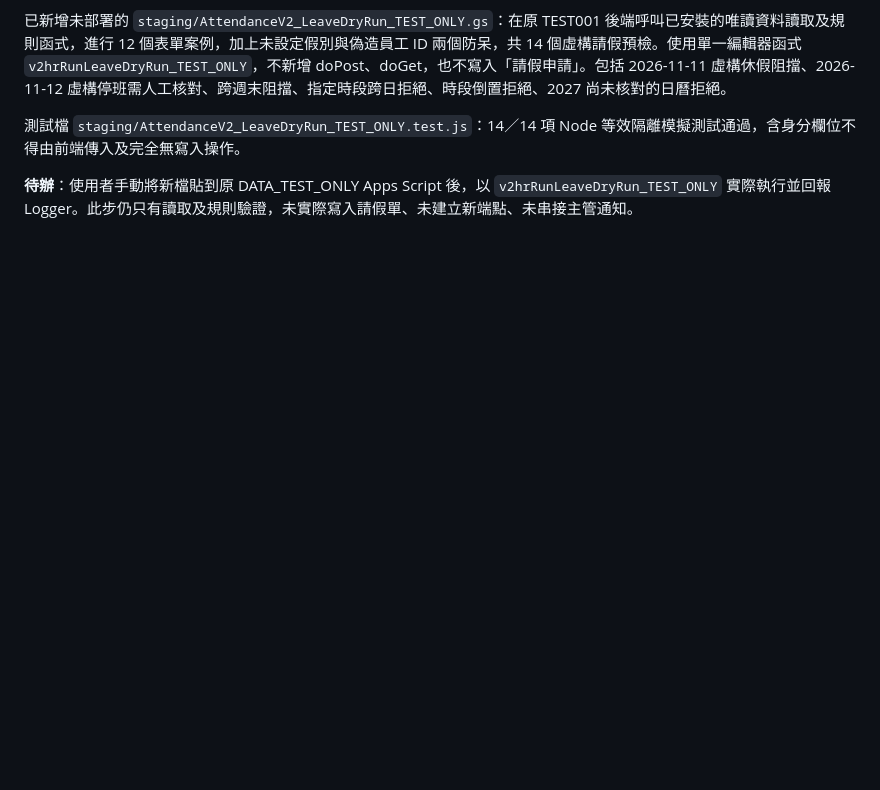
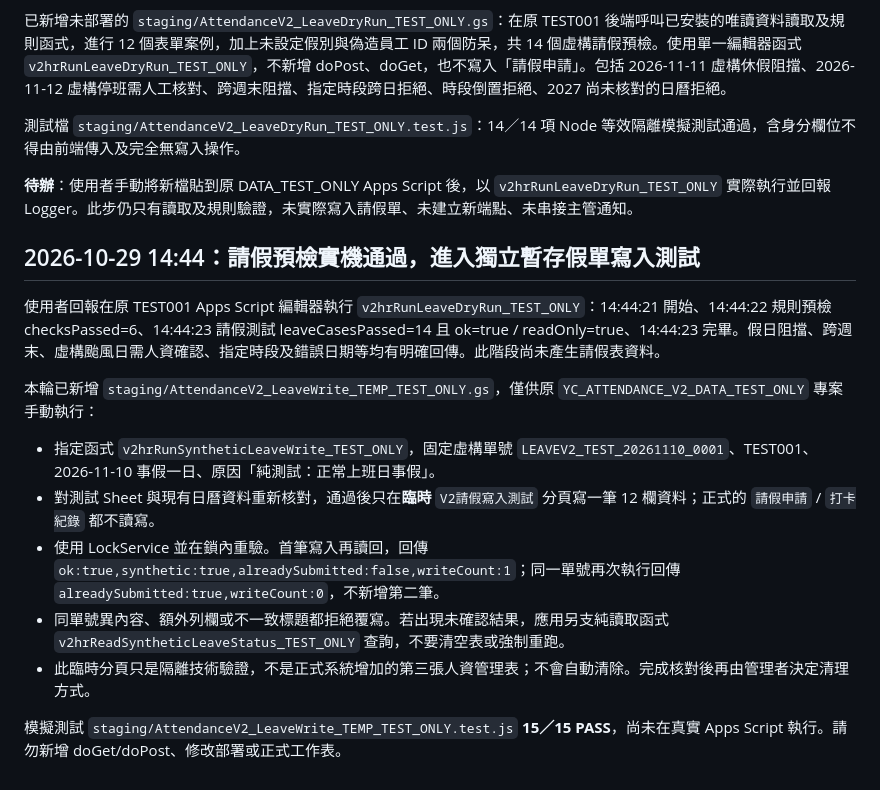
Before and after one commit to line-punch/attendance-v2-test, a Markdown page: staging/AttendanceV2_CalendarAndException_Schema.md, the part around the change. Rendered like a GitHub page; blank space fills up the shorter version.

Commit message:
docs: record real TEST001 leave dry-run and safe temporary leave write test plan

```diff
--- a/staging/AttendanceV2_CalendarAndException_Schema.md
+++ b/staging/AttendanceV2_CalendarAndException_Schema.md
@@ -118,3 +118,17 @@
 測試檔 `staging/AttendanceV2_LeaveDryRun_TEST_ONLY.test.js`：14／14 項 Node 等效隔離模擬測試通過，含身分欄位不得由前端傳入及完全無寫入操作。
 
 **待辦**：使用者手動將新檔貼到原 DATA_TEST_ONLY Apps Script 後，以 `v2hrRunLeaveDryRun_TEST_ONLY` 實際執行並回報 Logger。此步仍只有讀取及規則驗證，未實際寫入請假單、未建立新端點、未串接主管通知。
+
+## 2026-10-29 14:44：請假預檢實機通過，進入獨立暫存假單寫入測試
+
+使用者回報在原 TEST001 Apps Script 編輯器執行 `v2hrRunLeaveDryRun_TEST_ONLY`：14:44:21 開始、14:44:22 規則預檢 checksPassed=6、14:44:23 請假測試 leaveCasesPassed=14 且 ok=true / readOnly=true、14:44:23 完畢。假日阻擋、跨週末、虛構颱風日需人資確認、指定時段及錯誤日期等均有明確回傳。此階段尚未產生請假表資料。
+
+本輪已新增 `staging/AttendanceV2_LeaveWrite_TEMP_TEST_ONLY.gs`，僅供原 `YC_ATTENDANCE_V2_DATA_TEST_ONLY` 專案手動執行：
+
+- 指定函式 `v2hrRunSyntheticLeaveWrite_TEST_ONLY`，固定虛構單號 `LEAVEV2_TEST_20261110_0001`、TEST001、2026-11-10 事假一日、原因「純測試：正常上班日事假」。
+- 對測試 Sheet 與現有日曆資料重新核對，通過後只在**臨時** `V2請假寫入測試` 分頁寫一筆 12 欄資料；正式的 `請假申請` / `打卡紀錄` 都不讀寫。
+- 使用 LockService 並在鎖內重驗。首筆寫入再讀回，回傳 `ok:true,synthetic:true,alreadySubmitted:false,writeCount:1`；同一單號再次執行回傳 `alreadySubmitted:true,writeCount:0`，不新增第二筆。
+- 同單號異內容、額外列欄或不一致標題都拒絕覆寫。若出現未確認結果，應用另支純讀取函式 `v2hrReadSyntheticLeaveStatus_TEST_ONLY` 查詢，不要清空表或強制重跑。
+- 此臨時分頁只是隔離技術驗證，不是正式系統增加的第三張人資管理表；不會自動清除。完成核對後再由管理者決定清理方式。
+
+模擬測試 `staging/AttendanceV2_LeaveWrite_TEMP_TEST_ONLY.test.js` **15／15 PASS**，尚未在真實 Apps Script 執行。請勿新增 doGet/doPost、修改部署或正式工作表。
```
